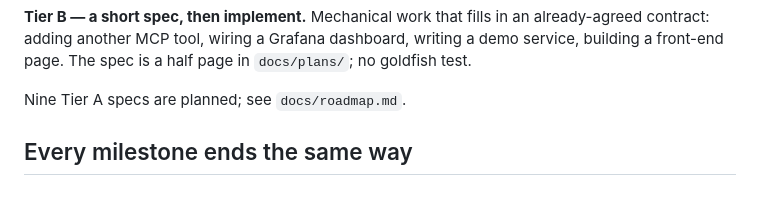
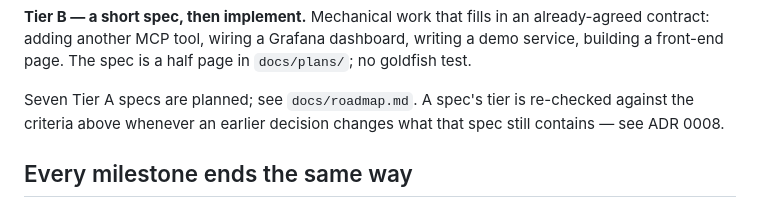
Before and after one commit to wpan36/incident_diag, a Markdown page: docs/workflow.md, the part around the change. GitHub-like rendering.

```diff
--- a/docs/workflow.md
+++ b/docs/workflow.md
@@ -79,7 +79,9 @@ re-argued each time.
 contract: adding another MCP tool, wiring a Grafana dashboard, writing a demo service,
 building a front-end page. The spec is a half page in `docs/plans/`; no goldfish test.
 
-Nine Tier A specs are planned; see `docs/roadmap.md`.
+Seven Tier A specs are planned; see `docs/roadmap.md`. A spec's tier is re-checked
+against the criteria above whenever an earlier decision changes what that spec still
+contains — see ADR 0008.
 
 ## Every milestone ends the same way
 
```
Also changed, not shown: docs/adr/0008-spec-tiers-are-re-checked.md (added, +84 -0 lines), docs/roadmap.md (+10 -10 lines).
